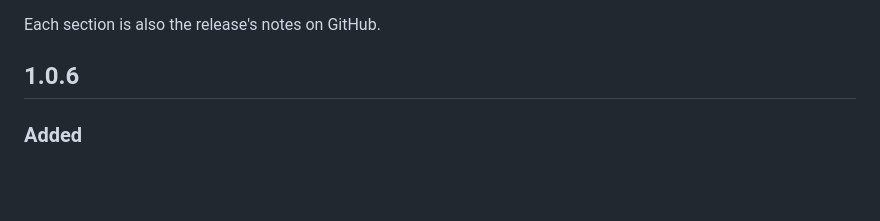
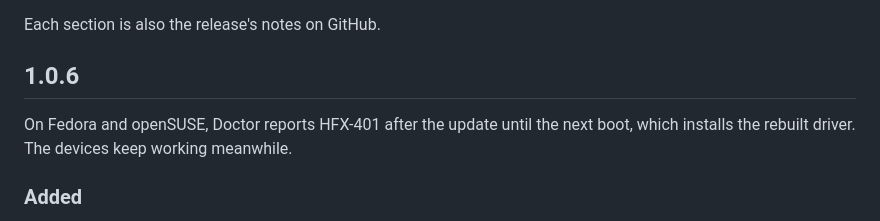
Before and after one commit to hyperflux-next/hyperflux-next-v2, a Markdown page: CHANGELOG.md, the part around the change. Drawn GitHub-style; blank space fills up the shorter version.

Commit message:
changelog: Fedora and openSUSE until the next boot

```diff
--- a/CHANGELOG.md
+++ b/CHANGELOG.md
@@ -3,6 +3,10 @@
 Each section is also the release's notes on GitHub.
 
 ## 1.0.6
+
+On Fedora and openSUSE, Doctor reports HFX-401 after the update until the
+next boot, which installs the rebuilt driver. The devices keep working
+meanwhile.
 
 ### Added
 
```
